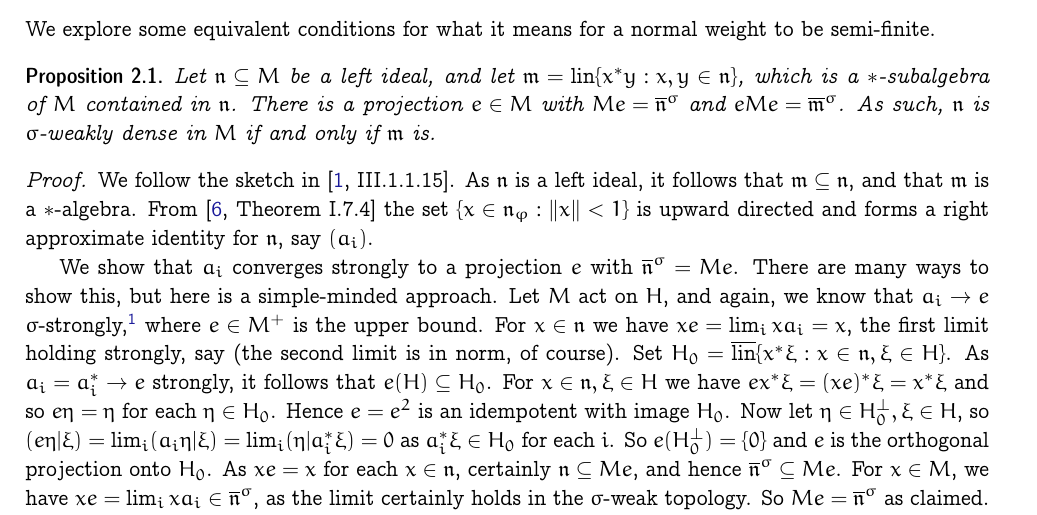
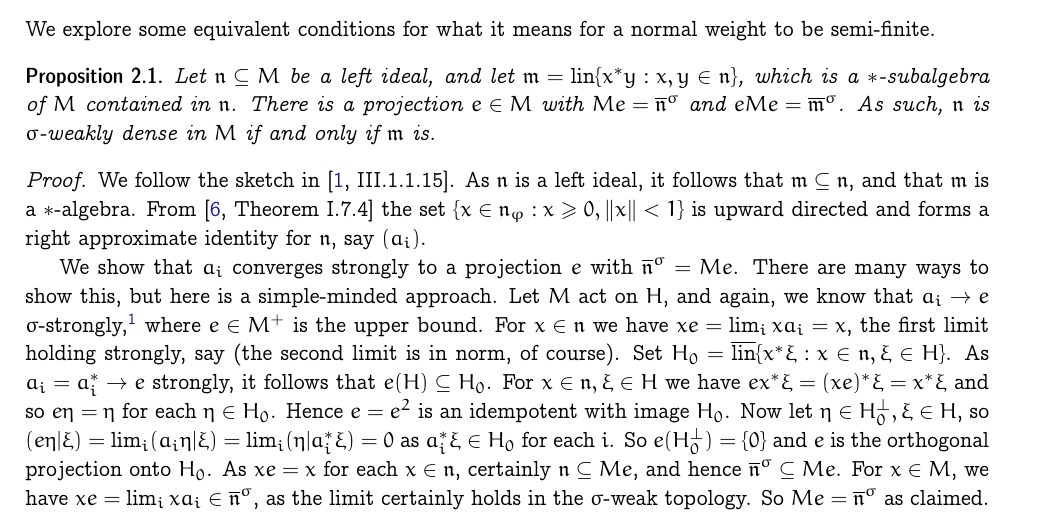
Before and after one commit to MatthewDaws/Mathematics, a LaTeX document (Weights/weights.tex): part of page 2 of 7, cut so that both start at the same text. Compiled offline with pdfLaTeX.

Commit message:
Add positivity condition

```diff
--- a/Weights/weights.tex
+++ b/Weights/weights.tex
@@ -117,7 +117,7 @@ We explore some equivalent conditions for what it means for a normal weight to b
 Let $\mf n \subseteq M$ be a left ideal, and let $\mf m = \lin \{ x^*y : x,y\in\mf n\}$, which is a $*$-subalgebra of $M$ contained in $\mf n$.  There is a projection $e\in M$ with $Me = \overline{\mf n}^\sigma$ and $eMe = \overline{\mf m}^\sigma$.  As such, $\mf n$ is $\sigma$-weakly dense in $M$ if and only if $\mf m$ is.
 \end{proposition}
 \begin{proof}
-We follow the sketch in \cite[III.1.1.15]{Blackadar_OperatorAlgebrasBook}.  As $\mf n$ is a left ideal, it follows that $\mf m \subseteq \mf n$, and that $\mf m$ is a $*$-algebra.  From \cite[Theorem~I.7.4]{TakesakiI} the set $\{ x\in \mf n_\varphi : \|x\|<1 \}$ is upward directed and forms a right approximate identity for $\mf n$, say $(a_i)$.
+We follow the sketch in \cite[III.1.1.15]{Blackadar_OperatorAlgebrasBook}.  As $\mf n$ is a left ideal, it follows that $\mf m \subseteq \mf n$, and that $\mf m$ is a $*$-algebra.  From \cite[Theorem~I.7.4]{TakesakiI} the set $\{ x\in \mf n_\varphi : x\geq 0, \|x\|<1 \}$ is upward directed and forms a right approximate identity for $\mf n$, say $(a_i)$.
 
 We show that $a_i$ converges strongly to a projection $e$ with $\overline{\mf n}^\sigma = Me$.  There are many ways to show this, but here is a simple-minded approach.  Let $M$ act on $H$, and again, we know that $a_i \rightarrow e$ $\sigma$-strongly,\footnote{We have strong convergence, see \cite[Lemma~5.1.4]{KadisonRingroseI} for example.  By replacing $M$ with $M\otimes 1$ acting on $H\otimes\ell^2$, we convert strong convergence to $\sigma$-strong convergence.} where $e \in M^+$ is the upper bound.  For $x\in\mf n$ we have $xe = \lim_i xa_i = x$, the first limit holding strongly, say (the second limit is in norm, of course).  Set $H_0 = \overline\lin\{ x^*\xi : x\in\mf n, \xi\in H \}$.  As $a_i=a_i^*\rightarrow e$ strongly, it follows that $e(H) \subseteq H_0$.  For $x\in\mf n,\xi\in H$ we have $ex^*\xi = (xe)^*\xi = x^*\xi$ and so $e\eta=\eta$ for each $\eta\in H_0$.  Hence $e=e^2$ is an idempotent with image $H_0$.  Now let $\eta\in H_0^\perp, \xi\in H$, so $(e\eta|\xi) = \lim_i (a_i\eta|\xi) = \lim_i (\eta|a_i^*\xi) = 0$ as $a_i^*\xi\in H_0$ for each $i$.  So $e(H_0^\perp) = \{0\}$ and $e$ is the orthogonal projection onto $H_0$.  As $xe=x$ for each $x\in\mf n$, certainly $\mf n \subseteq Me$, and hence $\overline{\mf n}^\sigma \subseteq Me$.  For $x\in M$, we have $xe = \lim_i xa_i \in \overline{\mf n}^\sigma$, as the limit certainly holds in the $\sigma$-weak topology.  So $Me = \overline{\mf n}^\sigma$ as claimed.
 
```
